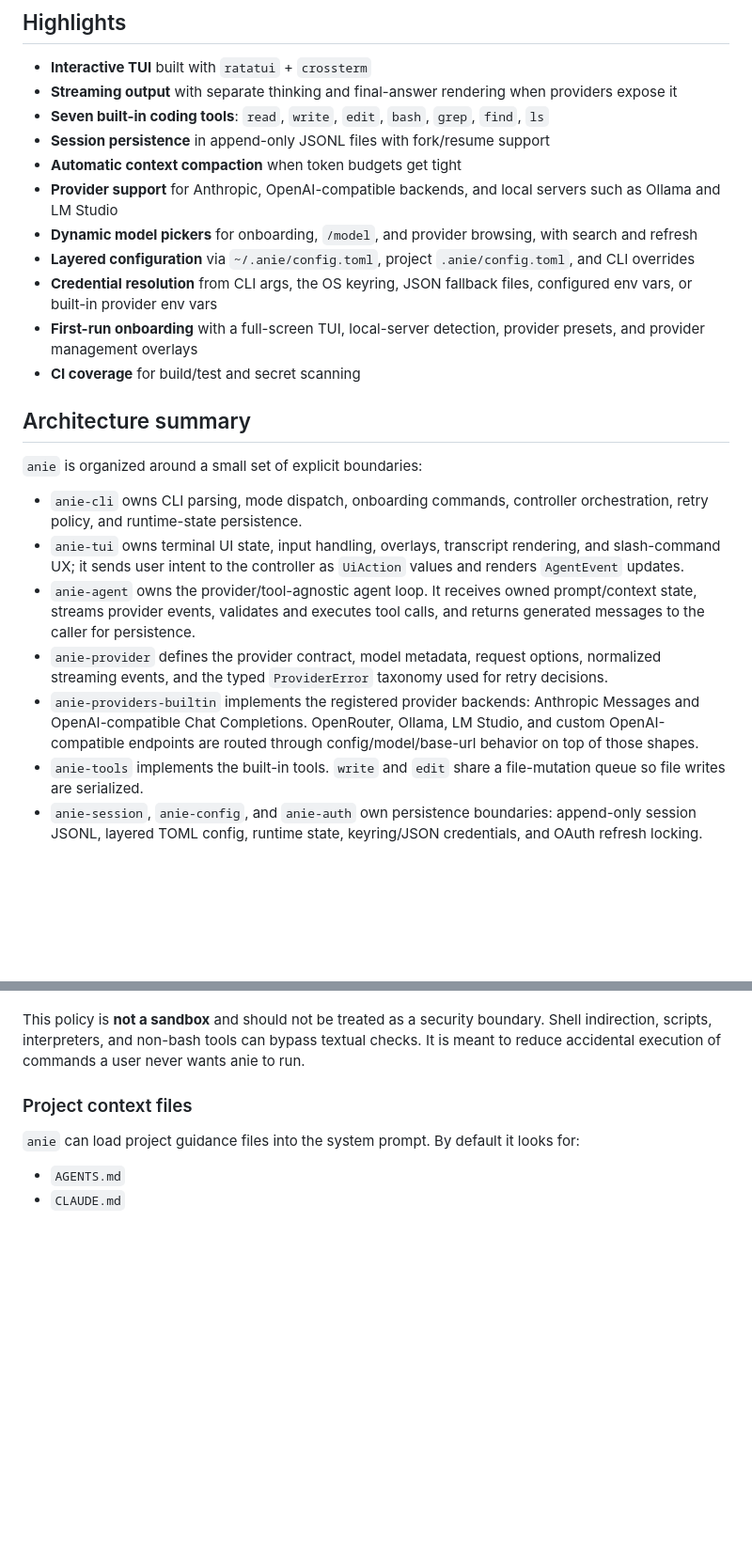
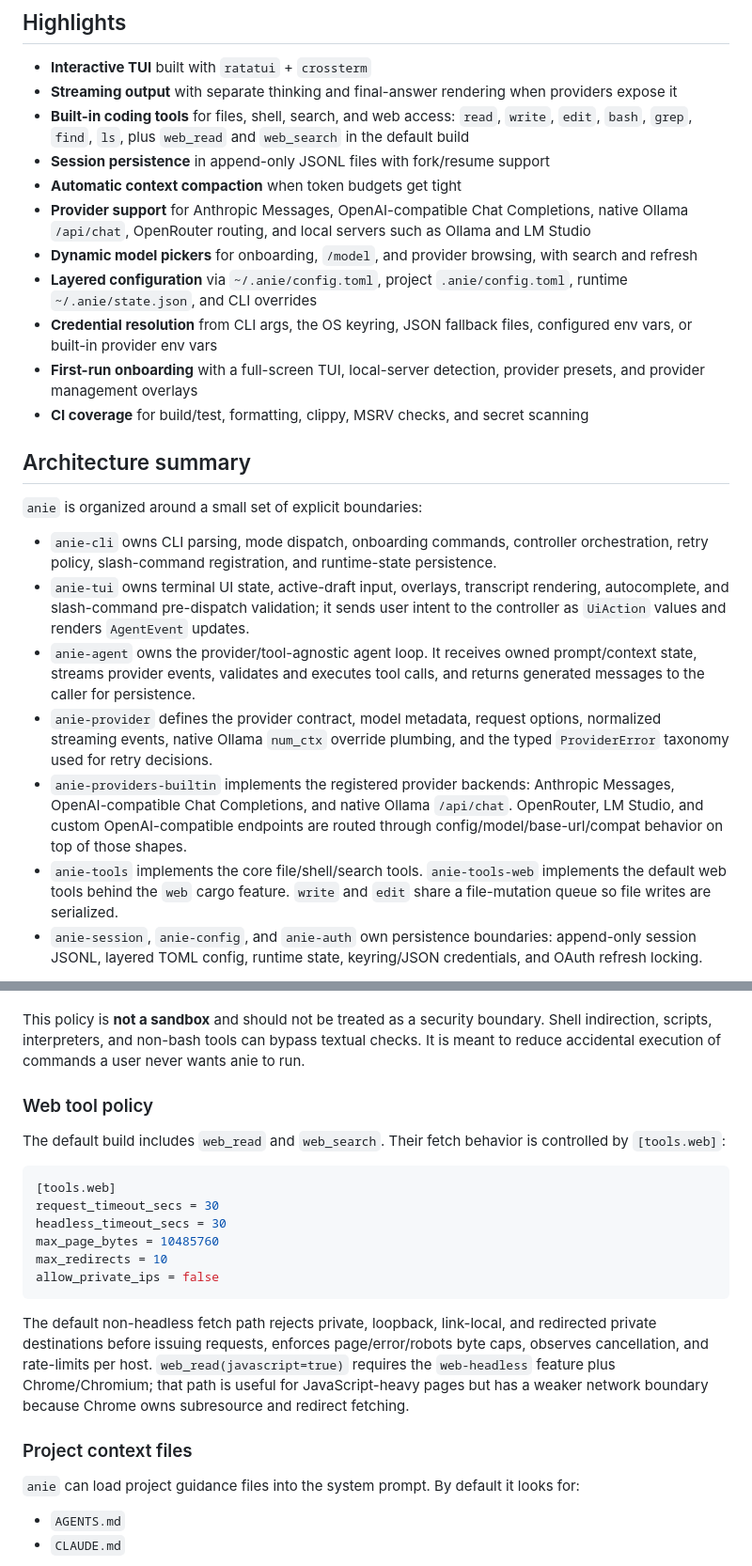
Before and after one commit to danielmriley/anie, a Markdown page: README.md, 2 parts joined by grey strips. Shown at 94% size. GitHub-like rendering; blank space fills up the shorter version.

````diff
--- a/README.md
+++ b/README.md
@@ -8,26 +8,26 @@ The workspace is split into focused crates for protocol types, provider abstract
 
 - **Interactive TUI** built with `ratatui` + `crossterm`
 - **Streaming output** with separate thinking and final-answer rendering when providers expose it
-- **Seven built-in coding tools**: `read`, `write`, `edit`, `bash`, `grep`, `find`, `ls`
+- **Built-in coding tools** for files, shell, search, and web access: `read`, `write`, `edit`, `bash`, `grep`, `find`, `ls`, plus `web_read` and `web_search` in the default build
 - **Session persistence** in append-only JSONL files with fork/resume support
 - **Automatic context compaction** when token budgets get tight
-- **Provider support** for Anthropic, OpenAI-compatible backends, and local servers such as Ollama and LM Studio
+- **Provider support** for Anthropic Messages, OpenAI-compatible Chat Completions, native Ollama `/api/chat`, OpenRouter routing, and local servers such as Ollama and LM Studio
 - **Dynamic model pickers** for onboarding, `/model`, and provider browsing, with search and refresh
-- **Layered configuration** via `~/.anie/config.toml`, project `.anie/config.toml`, and CLI overrides
+- **Layered configuration** via `~/.anie/config.toml`, project `.anie/config.toml`, runtime `~/.anie/state.json`, and CLI overrides
 - **Credential resolution** from CLI args, the OS keyring, JSON fallback files, configured env vars, or built-in provider env vars
 - **First-run onboarding** with a full-screen TUI, local-server detection, provider presets, and provider management overlays
-- **CI coverage** for build/test and secret scanning
+- **CI coverage** for build/test, formatting, clippy, MSRV checks, and secret scanning
 
 ## Architecture summary
 
 `anie` is organized around a small set of explicit boundaries:
 
-- `anie-cli` owns CLI parsing, mode dispatch, onboarding commands, controller orchestration, retry policy, and runtime-state persistence.
-- `anie-tui` owns terminal UI state, input handling, overlays, transcript rendering, and slash-command UX; it sends user intent to the controller as `UiAction` values and renders `AgentEvent` updates.
+- `anie-cli` owns CLI parsing, mode dispatch, onboarding commands, controller orchestration, retry policy, slash-command registration, and runtime-state persistence.
+- `anie-tui` owns terminal UI state, active-draft input, overlays, transcript rendering, autocomplete, and slash-command pre-dispatch validation; it sends user intent to the controller as `UiAction` values and renders `AgentEvent` updates.
 - `anie-agent` owns the provider/tool-agnostic agent loop. It receives owned prompt/context state, streams provider events, validates and executes tool calls, and returns generated messages to the caller for persistence.
-- `anie-provider` defines the provider contract, model metadata, request options, normalized streaming events, and the typed `ProviderError` taxonomy used for retry decisions.
-- `anie-providers-builtin` implements the registered provider backends: Anthropic Messages and OpenAI-compatible Chat Completions. OpenRouter, Ollama, LM Studio, and custom OpenAI-compatible endpoints are routed through config/model/base-url behavior on top of those shapes.
-- `anie-tools` implements the built-in tools. `write` and `edit` share a file-mutation queue so file writes are serialized.
+- `anie-provider` defines the provider contract, model metadata, request options, normalized streaming events, native Ollama `num_ctx` override plumbing, and the typed `ProviderError` taxonomy used for retry decisions.
+- `anie-providers-builtin` implements the registered provider backends: Anthropic Messages, OpenAI-compatible Chat Completions, and native Ollama `/api/chat`. OpenRouter, LM Studio, and custom OpenAI-compatible endpoints are routed through config/model/base-url/compat behavior on top of those shapes.
+- `anie-tools` implements the core file/shell/search tools. `anie-tools-web` implements the default web tools behind the `web` cargo feature. `write` and `edit` share a file-mutation queue so file writes are serialized.
 - `anie-session`, `anie-config`, and `anie-auth` own persistence boundaries: append-only session JSONL, layered TOML config, runtime state, keyring/JSON credentials, and OAuth refresh locking.
 
 The canonical design reference is [`docs/arch/anie-rs_architecture.md`](docs/arch/anie-rs_architecture.md). Update it alongside architecture-significant changes; it is intended to be the source of truth for crate ownership, runtime flow, persistence formats, provider/tool contracts, hot paths, and known refactor risks.
@@ -175,6 +186,21 @@ deny_patterns = [
 `deny_commands` matches simple command names and basenames such as `rm` or `/bin/rm`. `deny_patterns` are regular expressions matched against the raw command string before the shell is spawned.
 
 This policy is **not a sandbox** and should not be treated as a security boundary. Shell indirection, scripts, interpreters, and non-bash tools can bypass textual checks. It is meant to reduce accidental execution of commands a user never wants anie to run.
+
+### Web tool policy
+
+The default build includes `web_read` and `web_search`. Their fetch behavior is controlled by `[tools.web]`:
+
+```toml
+[tools.web]
+request_timeout_secs = 30
+headless_timeout_secs = 30
+max_page_bytes = 10485760
+max_redirects = 10
+allow_private_ips = false
+```
+
+The default non-headless fetch path rejects private, loopback, link-local, and redirected private destinations before issuing requests, enforces page/error/robots byte caps, observes cancellation, and rate-limits per host. `web_read(javascript=true)` requires the `web-headless` feature plus Chrome/Chromium; that path is useful for JavaScript-heavy pages but has a weaker network boundary because Chrome owns subresource and redirect fetching.
 
 ### Project context files
 
````
Also changed, not shown: other parts of README.md (+45 -13 lines), docs/README.md (+13 -1 lines), docs/ROADMAP.md (+15 -0 lines).
